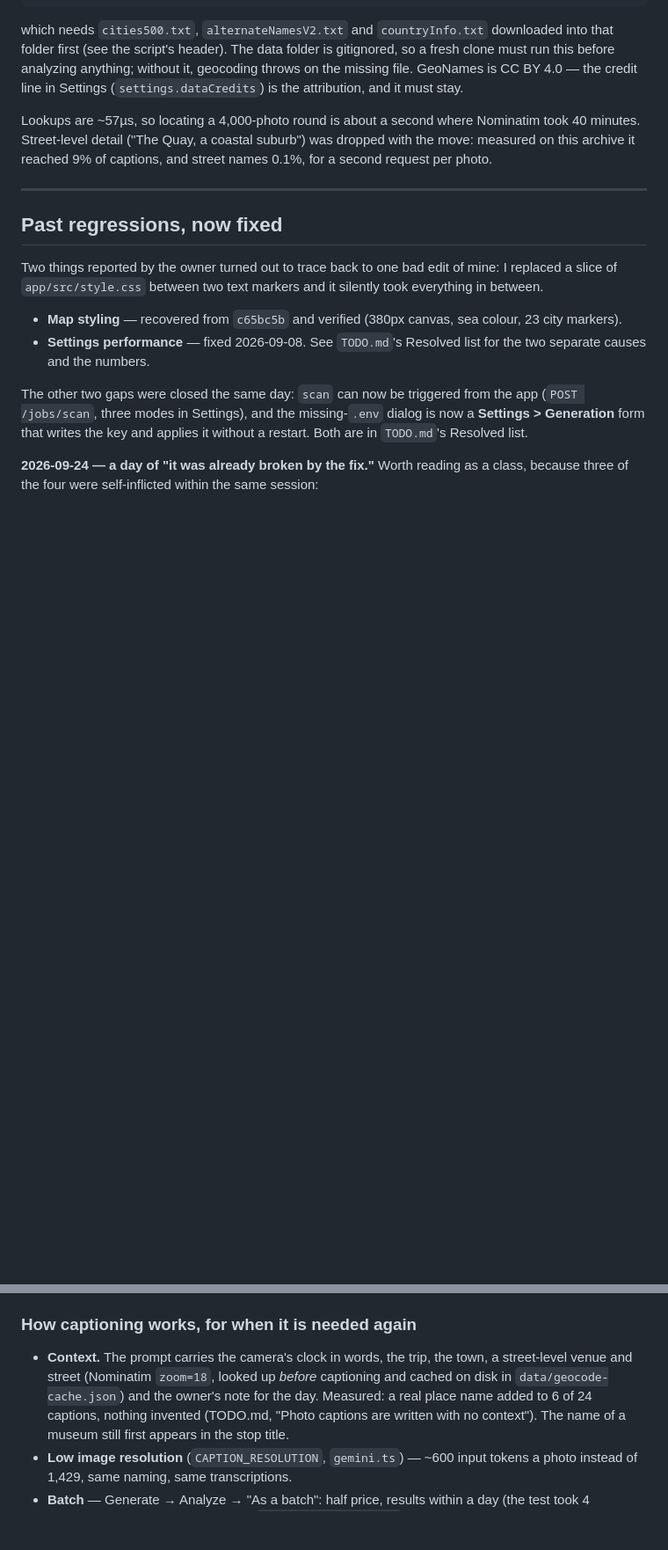
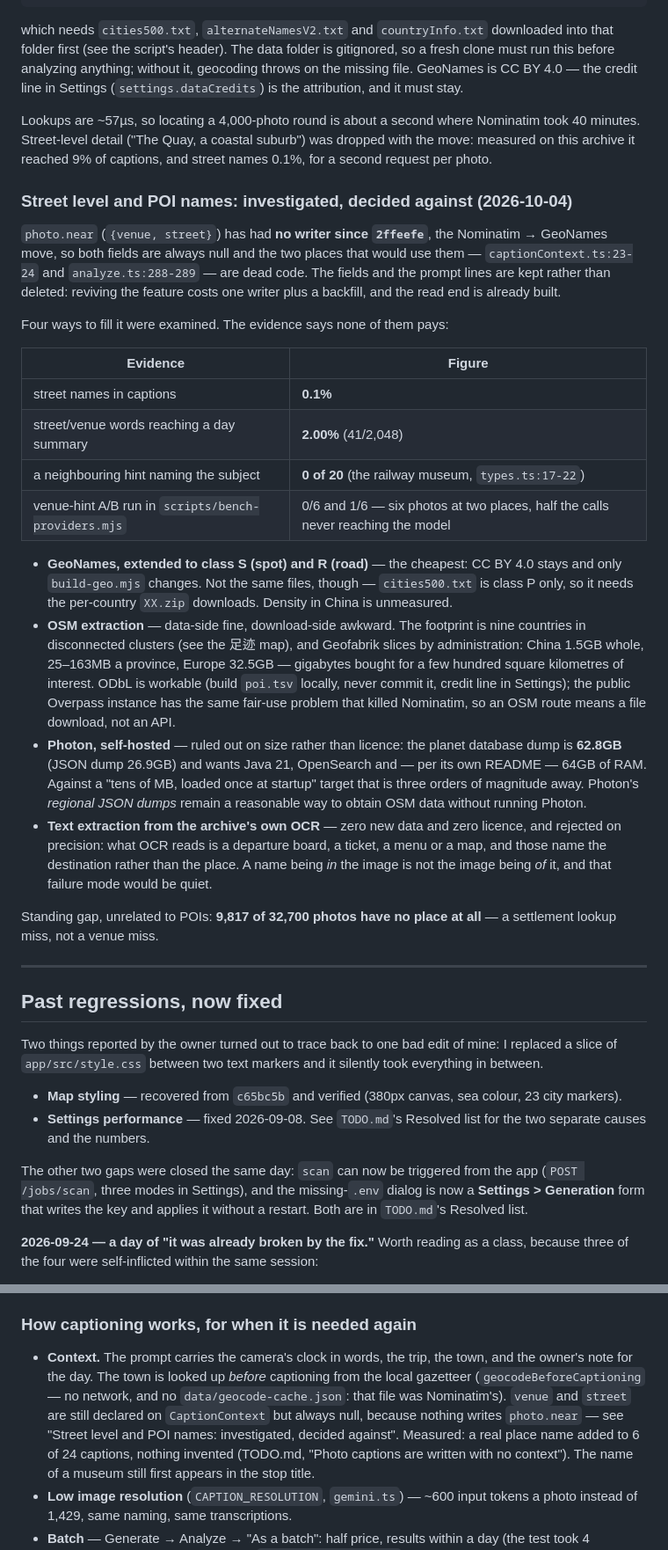
Before and after one commit to smallg0at/travel-archive, a Markdown page: HANDOFF.md, 2 parts joined by grey strips. Shown at 88% size. GitHub-like rendering; blank space fills up the shorter version.

Commit message:
Record the decision not to revive street level or POI names
The gazetteer section only said street level "was dropped with the move", which left the question open: photo.near has had no writer since bf2d29e, the prompt still declares venue and street, and nothing recorded whether that is a gap to close or a door to keep shut. It is the second.

The section now carries the four routes examined on 2026-10-04 with the numbers that ruled each out — GeoNames extended to classes S and R (cheapest, but cities500.txt is class P only and density in China is unmeasured), OSM extraction (right data, wrong download shape for nine disconnected clusters, and the same fair-use wall that killed Nominatim rules out the public Overpass instance), Photon self-hosted (62.8GB planet dump and 64GB of RAM against a tens-of-MB target), and OCR text extraction (rejected on precision: a departure board names the destination, not the place photographed). None is expected to beat 0.1% street names, 2.00% inheritance into summaries, or the 0-of-20 neighbouring hint.

It also fixes the captioning section, which still described a Nominatim zoom=18 lookup cached in data/geocode-cache.json. Neither the lookup nor the file exists; the town comes from geocodeBeforeCaptioning now, and venue/street are declared but always null.

```diff
--- a/HANDOFF.md
+++ b/HANDOFF.md
@@ -444,6 +444,50 @@ Nominatim took 40 minutes. Street-level detail ("The Quay, a coastal suburb")
 was dropped with the move: measured on this archive it reached 9% of captions,
 and street names 0.1%, for a second request per photo.
 
+### Street level and POI names: investigated, decided against (2026-10-04)
+
+`photo.near` (`{venue, street}`) has had **no writer since `2ffeefe`**, the
+Nominatim → GeoNames move, so both fields are always null and the two places
+that would use them — `captionContext.ts:23-24` and `analyze.ts:288-289` — are
+dead code. The fields and the prompt lines are kept rather than deleted:
+reviving the feature costs one writer plus a backfill, and the read end is
+already built.
+
+Four ways to fill it were examined. The evidence says none of them pays:
+
+| Evidence | Figure |
+|---|---|
+| street names in captions | **0.1%** |
+| street/venue words reaching a day summary | **2.00%** (41/2,048) |
+| a neighbouring hint naming the subject | **0 of 20** (the railway museum, `types.ts:17-22`) |
+| venue-hint A/B run in `scripts/bench-providers.mjs` | 0/6 and 1/6 — six photos at two places, half the calls never reaching the model |
+
+- **GeoNames, extended to class S (spot) and R (road)** — the cheapest: CC BY
+  4.0 stays and only `build-geo.mjs` changes. Not the same files, though —
+  `cities500.txt` is class P only, so it needs the per-country `XX.zip`
+  downloads. Density in China is unmeasured.
+- **OSM extraction** — data-side fine, download-side awkward. The footprint is
+  nine countries in disconnected clusters (see the 足迹 map), and Geofabrik
+  slices by administration: China 1.5GB whole, 25–163MB a province, Europe
+  32.5GB — gigabytes bought for a few hundred square kilometres of interest.
+  ODbL is workable (build `poi.tsv` locally, never commit it, credit line in
+  Settings); the public Overpass instance has the same fair-use problem that
+  killed Nominatim, so an OSM route means a file download, not an API.
+- **Photon, self-hosted** — ruled out on size rather than licence: the planet
+  database dump is **62.8GB** (JSON dump 26.9GB) and wants Java 21, OpenSearch
+  and — per its own README — 64GB of RAM. Against a "tens of MB, loaded once
+  at startup" target that is three orders of magnitude away. Photon's
+  *regional JSON dumps* remain a reasonable way to obtain OSM data without
+  running Photon.
+- **Text extraction from the archive's own OCR** — zero new data and zero
+  licence, and rejected on precision: what OCR reads is a departure board, a
+  ticket, a menu or a map, and those name the destination rather than the
+  place. A name being *in* the image is not the image being *of* it, and that
+  failure mode would be quiet.
+
+Standing gap, unrelated to POIs: **9,817 of 32,700 photos have no place at
+all** — a settlement lookup miss, not a venue miss.
+
 ---
 
 ## Past regressions, now fixed
@@ -644,9 +688,12 @@ is no model work left in the archive; what remains is a **local decode** for tho
 ### How captioning works, for when it is needed again
 
 - **Context.** The prompt carries the camera's clock in words, the trip, the
-  town, a street-level venue and street (Nominatim `zoom=18`, looked up
-  *before* captioning and cached on disk in `data/geocode-cache.json`) and the
-  owner's note for the day. Measured: a real place name added to 6 of 24
+  town, and the owner's note for the day. The town is looked up *before*
+  captioning from the local gazetteer (`geocodeBeforeCaptioning` — no network,
+  and no `data/geocode-cache.json`: that file was Nominatim's). `venue` and
+  `street` are still declared on `CaptionContext` but always null, because
+  nothing writes `photo.near` — see "Street level and POI names: investigated,
+  decided against". Measured: a real place name added to 6 of 24
   captions, nothing invented (TODO.md, "Photo captions are written with no
   context"). The name of a museum still first appears in the stop title.
 - **Low image resolution** (`CAPTION_RESOLUTION`, `gemini.ts`) — ~600 input
```
